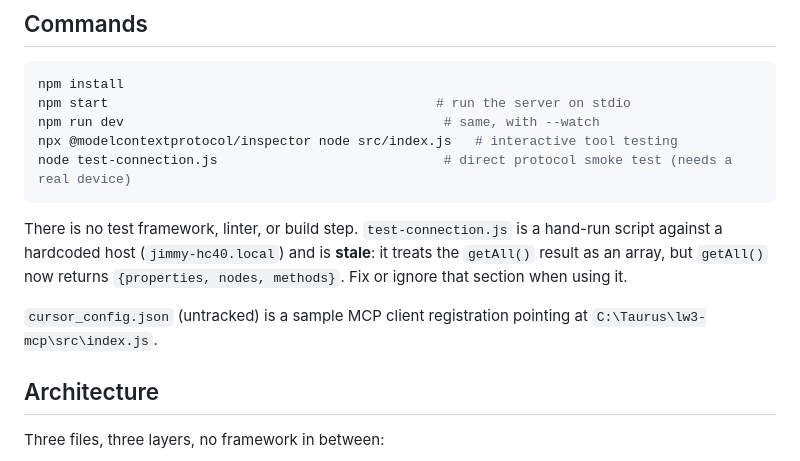
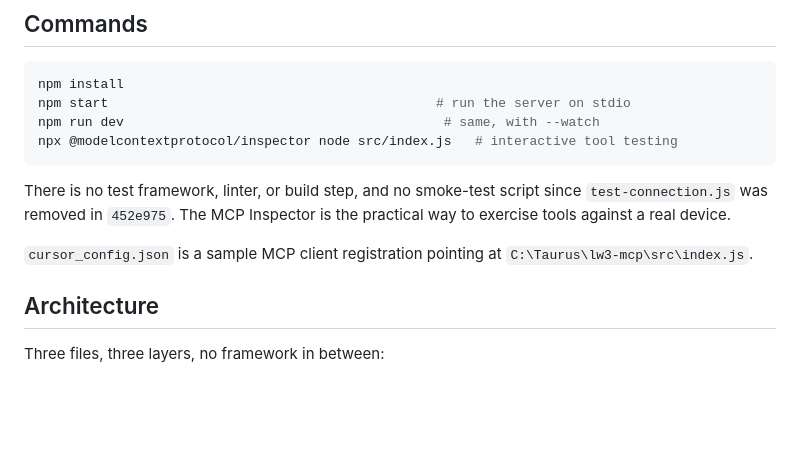
Before and after one commit to tothandrastata/lw3-mcp, a Markdown page: CLAUDE.md, the part around the change. Rendered like a GitHub page; blank space fills up the shorter version.

````diff
--- a/CLAUDE.md
+++ b/CLAUDE.md
@@ -13,12 +13,11 @@ npm install
 npm start                                          # run the server on stdio
 npm run dev                                         # same, with --watch
 npx @modelcontextprotocol/inspector node src/index.js   # interactive tool testing
-node test-connection.js                             # direct protocol smoke test (needs a real device)
 ```
 
-There is no test framework, linter, or build step. `test-connection.js` is a hand-run script against a hardcoded host (`jimmy-hc40.local`) and is **stale**: it treats the `getAll()` result as an array, but `getAll()` now returns `{properties, nodes, methods}`. Fix or ignore that section when using it.
+There is no test framework, linter, or build step, and no smoke-test script since `test-connection.js` was removed in `452e975`. The MCP Inspector is the practical way to exercise tools against a real device.
 
-`cursor_config.json` (untracked) is a sample MCP client registration pointing at `C:\Taurus\lw3-mcp\src\index.js`.
+`cursor_config.json` is a sample MCP client registration pointing at `C:\Taurus\lw3-mcp\src\index.js`.
 
 ## Architecture
 
````
Also changed, not shown: assets/icon.png (added), 3 other files.
